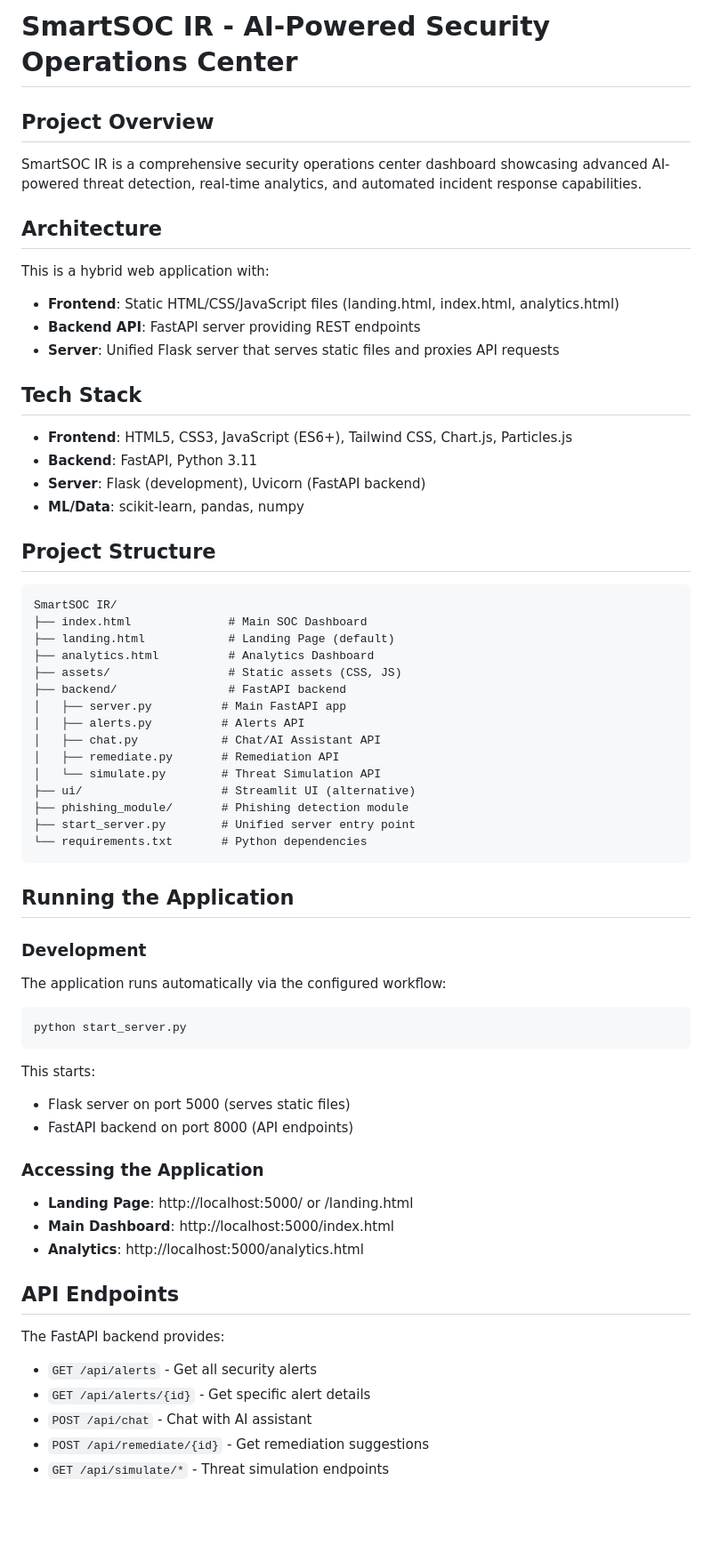
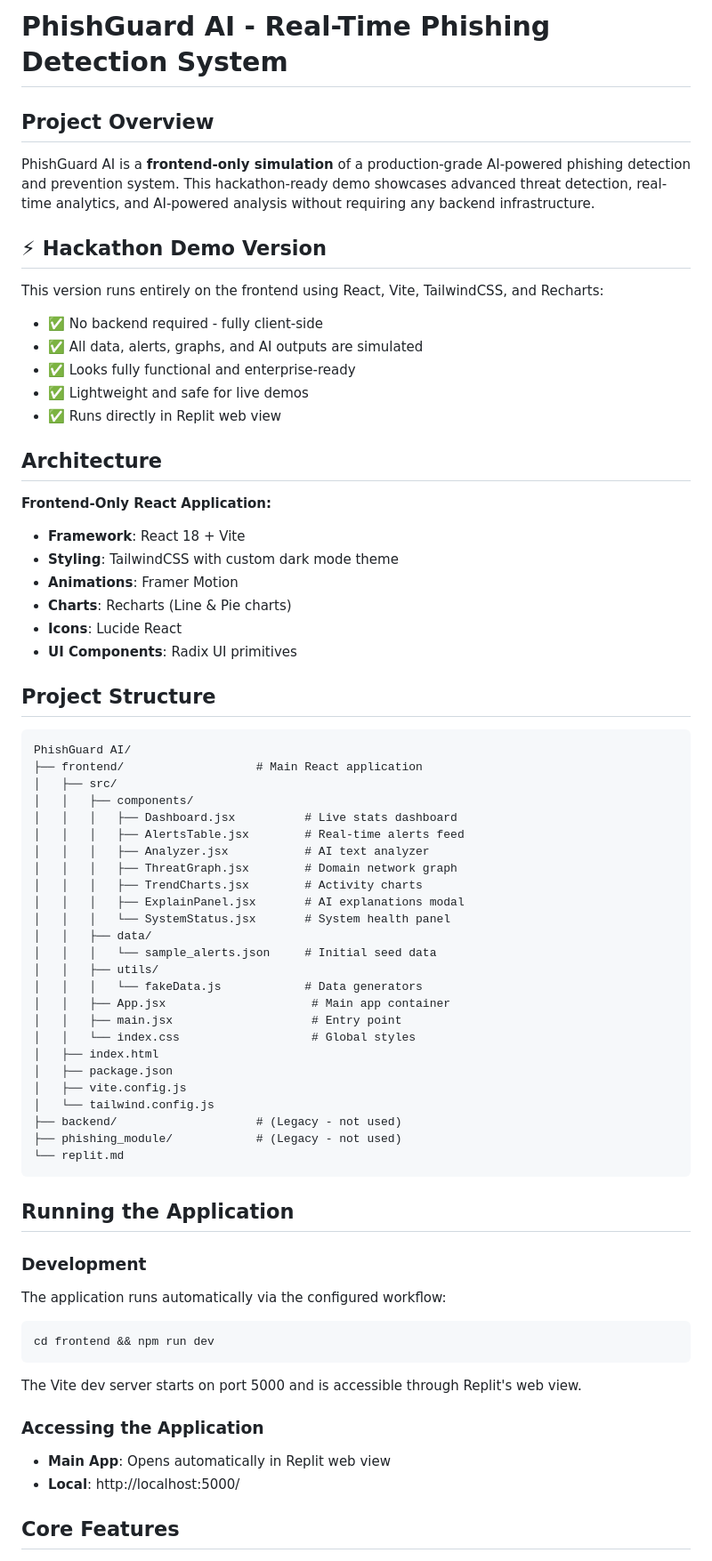
Before and after one commit to vishxtr/replit, a Markdown page: replit.md, the part around one of its changes. Shown at 89% size. Rendered like a GitHub page; blank space fills up the shorter version.

````diff
--- a/replit.md
+++ b/replit.md
@@ -1,37 +1,52 @@
-# SmartSOC IR - AI-Powered Security Operations Center
+# PhishGuard AI - Real-Time Phishing Detection System
 
 ## Project Overview
-SmartSOC IR is a comprehensive security operations center dashboard showcasing advanced AI-powered threat detection, real-time analytics, and automated incident response capabilities.
+PhishGuard AI is a **frontend-only simulation** of a production-grade AI-powered phishing detection and prevention system. This hackathon-ready demo showcases advanced threat detection, real-time analytics, and AI-powered analysis without requiring any backend infrastructure.
+
+## ⚡ Hackathon Demo Version
+This version runs entirely on the frontend using React, Vite, TailwindCSS, and Recharts:
+- ✅ No backend required - fully client-side
+- ✅ All data, alerts, graphs, and AI outputs are simulated
+- ✅ Looks fully functional and enterprise-ready
+- ✅ Lightweight and safe for live demos
+- ✅ Runs directly in Replit web view
 
 ## Architecture
-This is a hybrid web application with:
-- **Frontend**: Static HTML/CSS/JavaScript files (landing.html, index.html, analytics.html)
-- **Backend API**: FastAPI server providing REST endpoints
-- **Server**: Unified Flask server that serves static files and proxies API requests
-
-## Tech Stack
-- **Frontend**: HTML5, CSS3, JavaScript (ES6+), Tailwind CSS, Chart.js, Particles.js
-- **Backend**: FastAPI, Python 3.11
-- **Server**: Flask (development), Uvicorn (FastAPI backend)
-- **ML/Data**: scikit-learn, pandas, numpy
+**Frontend-Only React Application:**
+- **Framework**: React 18 + Vite
+- **Styling**: TailwindCSS with custom dark mode theme
+- **Animations**: Framer Motion
+- **Charts**: Recharts (Line & Pie charts)
+- **Icons**: Lucide React
+- **UI Components**: Radix UI primitives
 
 ## Project Structure
 ```
-SmartSOC IR/
-├── index.html              # Main SOC Dashboard
-├── landing.html            # Landing Page (default)
-├── analytics.html          # Analytics Dashboard
-├── assets/                 # Static assets (CSS, JS)
-├── backend/                # FastAPI backend
-│   ├── server.py          # Main FastAPI app
-│   ├── alerts.py          # Alerts API
-│   ├── chat.py            # Chat/AI Assistant API
-│   ├── remediate.py       # Remediation API
-│   └── simulate.py        # Threat Simulation API
-├── ui/                    # Streamlit UI (alternative)
-├── phishing_module/       # Phishing detection module
-├── start_server.py        # Unified server entry point
-└── requirements.txt       # Python dependencies
+PhishGuard AI/
+├── frontend/                   # Main React application
+│   ├── src/
+│   │   ├── components/
+│   │   │   ├── Dashboard.jsx          # Live stats dashboard
+│   │   │   ├── AlertsTable.jsx        # Real-time alerts feed
+│   │   │   ├── Analyzer.jsx           # AI text analyzer
+│   │   │   ├── ThreatGraph.jsx        # Domain network graph
+│   │   │   ├── TrendCharts.jsx        # Activity charts
+│   │   │   ├── ExplainPanel.jsx       # AI explanations modal
+│   │   │   └── SystemStatus.jsx       # System health panel
+│   │   ├── data/
+│   │   │   └── sample_alerts.json     # Initial seed data
+│   │   ├── utils/
+│   │   │   └── fakeData.js            # Data generators
+│   │   ├── App.jsx                     # Main app container
+│   │   ├── main.jsx                    # Entry point
+│   │   └── index.css                   # Global styles
+│   ├── index.html
+│   ├── package.json
+│   ├── vite.config.js
+│   └── tailwind.config.js
+├── backend/                    # (Legacy - not used)
+├── phishing_module/            # (Legacy - not used)
+└── replit.md
 ```
 
 ## Running the Application
@@ -39,23 +54,14 @@ SmartSOC IR/
 ### Development
 The application runs automatically via the configured workflow:
 ```bash
-python start_server.py
+cd frontend && npm run dev
 ```
 
-This starts:
-- Flask server on port 5000 (serves static files)
-- FastAPI backend on port 8000 (API endpoints)
+The Vite dev server starts on port 5000 and is accessible through Replit's web view.
 
 ### Accessing the Application
-- **Landing Page**: http://localhost:5000/ or /landing.html
-- **Main Dashboard**: http://localhost:5000/index.html
-- **Analytics**: http://localhost:5000/analytics.html
+- **Main App**: Opens automatically in Replit web view
+- **Local**: http://localhost:5000/
 
-## API Endpoints
-The FastAPI backend provides:
-- `GET /api/alerts` - Get all security alerts
-- `GET /api/alerts/{id}` - Get specific alert details
-- `POST /api/chat` - Chat with AI assistant
-- `POST /api/remediate/{id}` - Get remediation suggestions
-- `GET /api/simulate/*` - Threat simulation endpoints
+## Core Features
 
````
Also changed, not shown: other parts of replit.md (+96 -18 lines).
